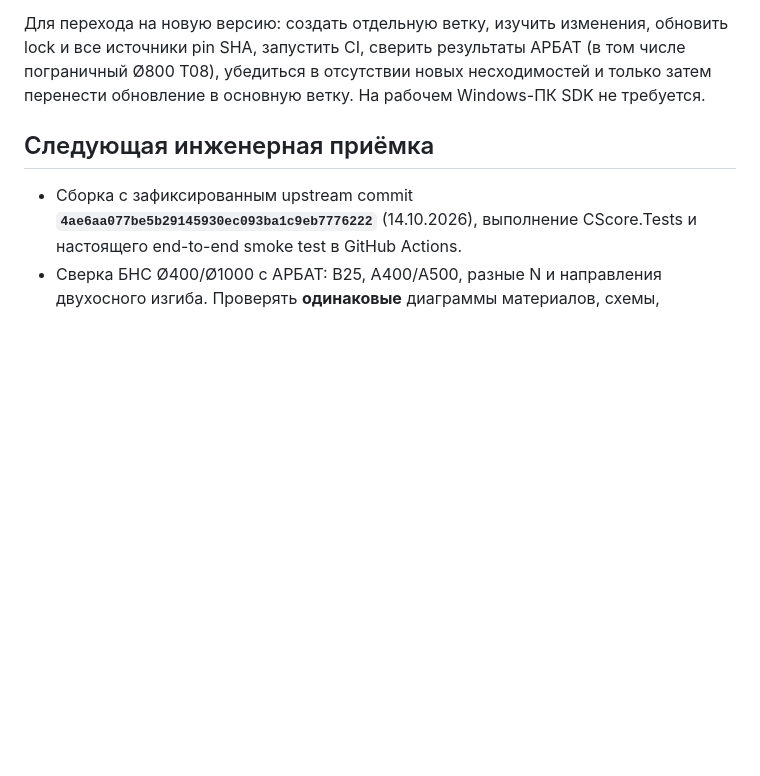
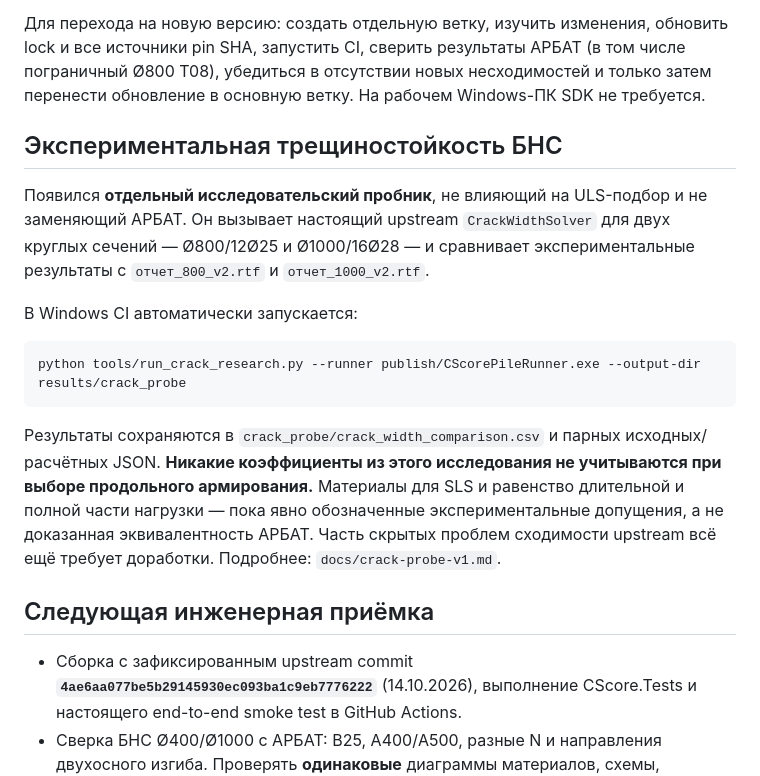
Before and after one commit to Aev199/cscore-pile-poc, a Markdown page: README.md, the part around the change. GitHub-like rendering; blank space fills up the shorter version.

Commit message:
Document isolated circular pile crack-width research probe and benchmark limitations

````diff
--- a/README.md
+++ b/README.md
@@ -79,6 +79,18 @@ python pile_rebar.py examples/demo_bns.json --runner publish/CScorePileRunner.ex
 
 Для перехода на новую версию: создать отдельную ветку, изучить изменения, обновить lock и все источники pin SHA, запустить CI, сверить результаты АРБАТ (в том числе пограничный Ø800 T08), убедиться в отсутствии новых несходимостей и только затем перенести обновление в основную ветку. На рабочем Windows-ПК SDK не требуется.
 
+## Экспериментальная трещиностойкость БНС
+
+Появился **отдельный исследовательский пробник**, не влияющий на ULS-подбор и не заменяющий АРБАТ. Он вызывает настоящий upstream `CrackWidthSolver` для двух круглых сечений — Ø800/12Ø25 и Ø1000/16Ø28 — и сравнивает экспериментальные результаты с `отчет_800_v2.rtf` и `отчет_1000_v2.rtf`.
+
+В Windows CI автоматически запускается:
+
+```powershell
+python tools/run_crack_research.py --runner publish/CScorePileRunner.exe --output-dir results/crack_probe
+```
+
+Результаты сохраняются в `crack_probe/crack_width_comparison.csv` и парных исходных/расчётных JSON. **Никакие коэффициенты из этого исследования не учитываются при выборе продольного армирования.** Материалы для SLS и равенство длительной и полной части нагрузки — пока явно обозначенные экспериментальные допущения, а не доказанная эквивалентность АРБАТ. Часть скрытых проблем сходимости upstream всё ещё требует доработки. Подробнее: `docs/crack-probe-v1.md`.
+
 ## Следующая инженерная приёмка
 
 - Сборка с зафиксированным upstream commit **`4ae6aa077be5b29145930ec093ba1c9eb7776222`** (14.10.2026), выполнение CScore.Tests и настоящего end-to-end smoke test в GitHub Actions.
````
